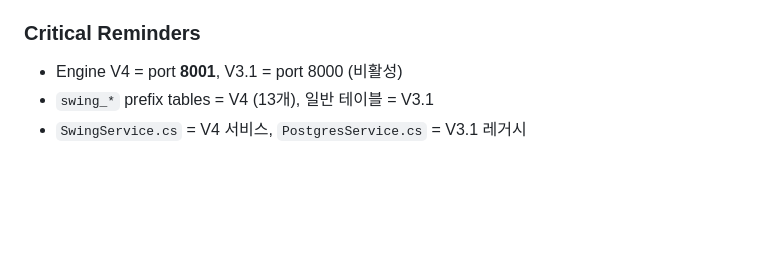
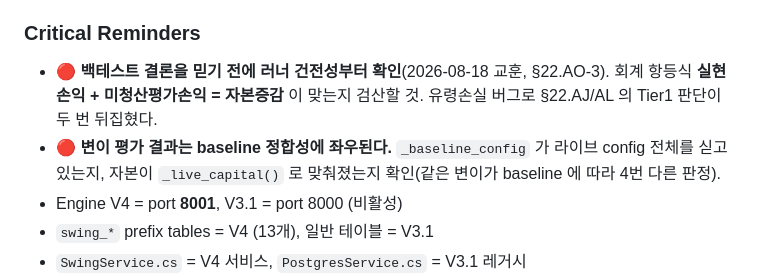
Before and after one commit to WhoansooKim/quant-v31, a Markdown page: project_status.md, the part around one of its changes. Drawn GitHub-style; blank space fills up the shorter version.

```diff
--- a/project_status.md
+++ b/project_status.md
@@ -2433,6 +2439,11 @@ ebff79e docs: update git history hash in project_status.md
 9. **New features**: Capital Injection, Watchlist(weighted scoring + signal backtest + intraday chart + sector heatmap), Collapsible Sidebar(JS+localStorage), Live Ticker, Help(Korean 12섹션, 용어사전+초보자교육), Extended Hours, Performance TWR Fix, CNN Ticker Links, Ollama Local LLM, Background AI Analysis, Market Sector Heatmap(in-place drilldown), Mobile Responsive, Pagination, Chart Touch Zoom, Signal Replay Backtest, **LSTM Prediction(70.5%), Social Sentiment(Reddit+StockTwits), Dual Sort(momentum+value)**, **User Management + RBAC**, **yfinance Short Interest + Crowding Integration**, **Fundamental rule_based optimization**
 
 ### Critical Reminders
+- 🔴 **백테스트 결론을 믿기 전에 러너 건전성부터 확인**(2026-08-18 교훈, §22.AO-3).
+  회계 항등식 **실현손익 + 미청산평가손익 = 자본증감** 이 맞는지 검산할 것.
+  유령손실 버그로 §22.AJ/AL 의 Tier1 판단이 두 번 뒤집혔다.
+- 🔴 **변이 평가 결과는 baseline 정합성에 좌우된다.** `_baseline_config` 가 라이브 config 전체를
+  싣고 있는지, 자본이 `_live_capital()` 로 맞춰졌는지 확인(같은 변이가 baseline 에 따라 4번 다른 판정).
 - Engine V4 = port **8001**, V3.1 = port 8000 (비활성)
 - `swing_*` prefix tables = V4 (13개), 일반 테이블 = V3.1
 - `SwingService.cs` = V4 서비스, `PostgresService.cs` = V3.1 레거시
```
Also changed, not shown: other parts of project_status.md (+21 -9 lines).
